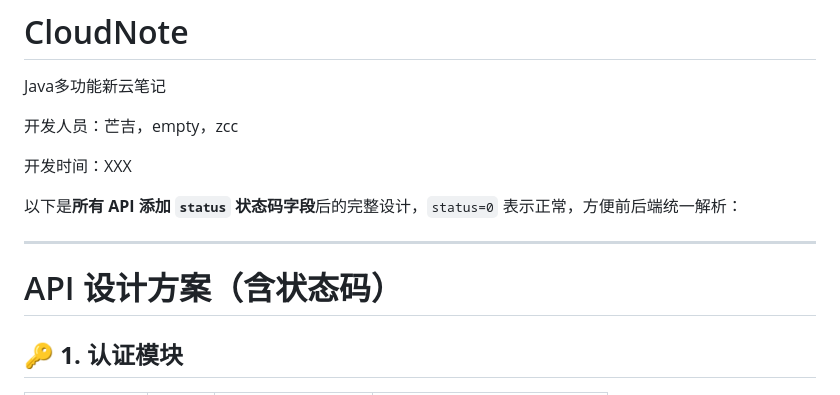
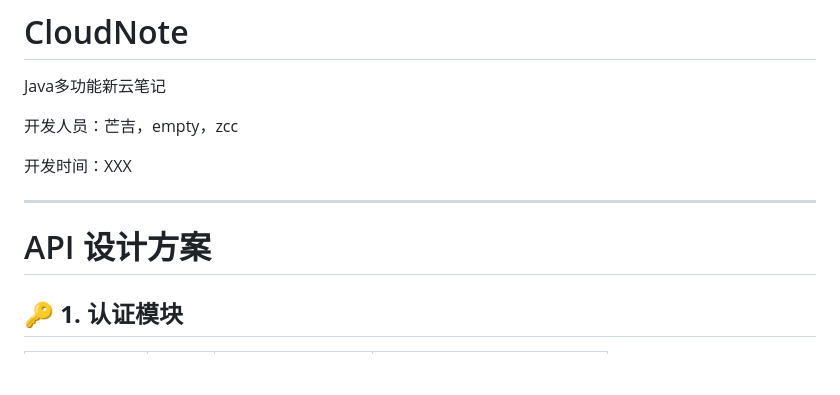
Before and after one commit to manor66/CloudNote, a Markdown page: README.md, the part around the change. GitHub-like rendering; blank space fills up the shorter version.

```diff
--- a/README.md
+++ b/README.md
@@ -6,11 +6,9 @@ Java多功能新云笔记
 
 开发时间：XXX
 
-以下是**所有 API 添加 `status` 状态码字段**后的完整设计，`status=0` 表示正常，方便前后端统一解析：
-
 ---
 
-# API 设计方案（含状态码）
+# API 设计方案
 
 ## 🔑 **1. 认证模块**
 
```
